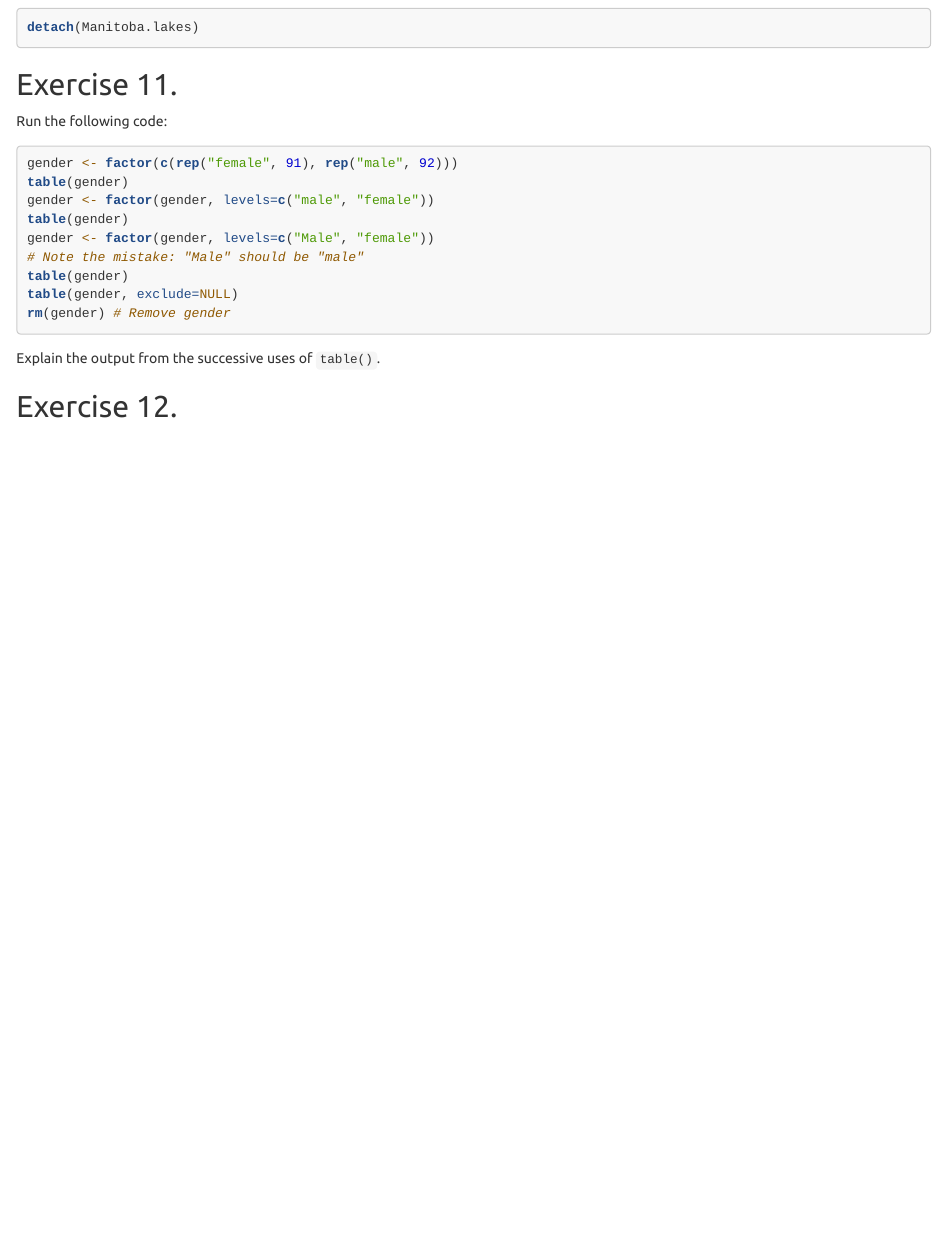
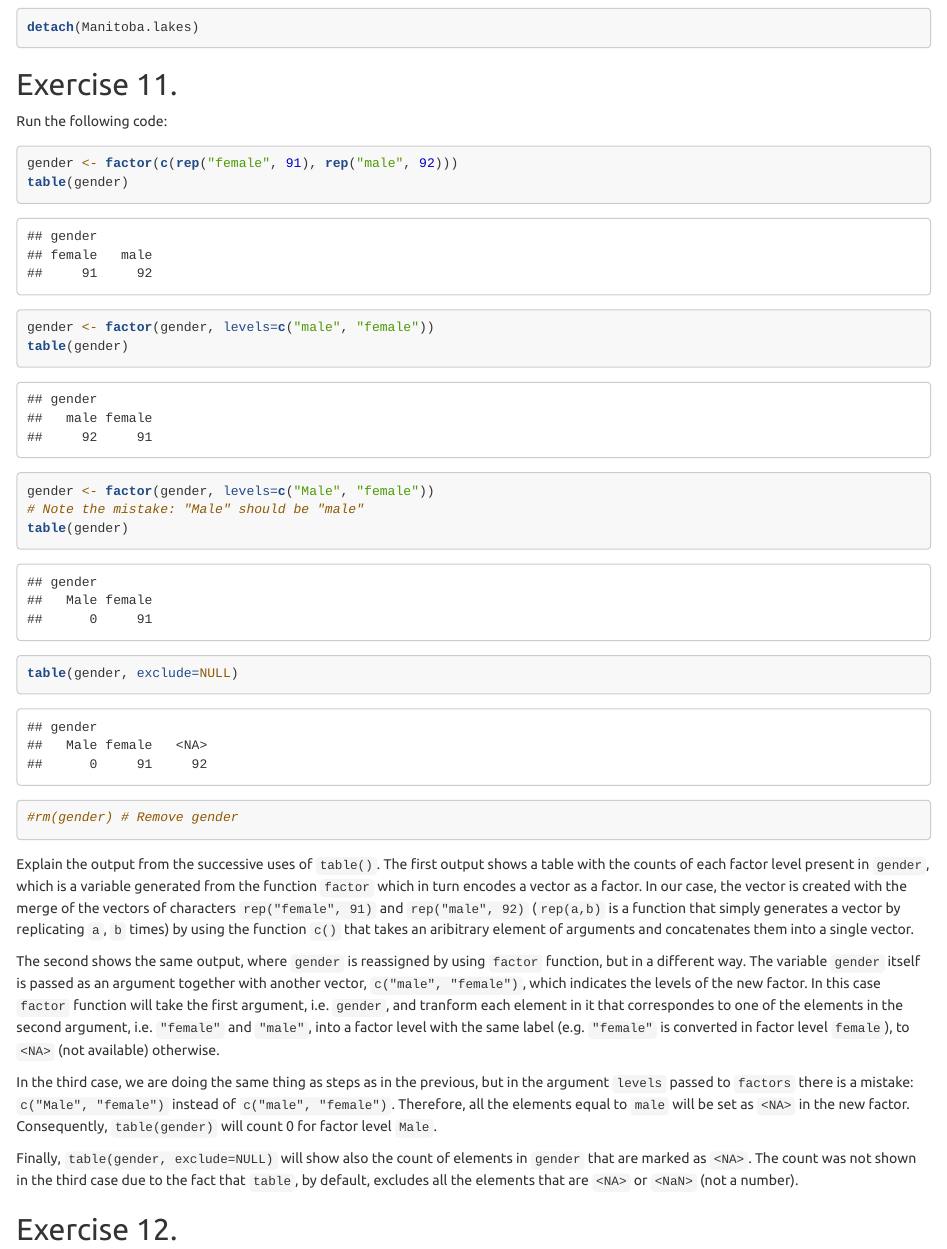
Before and after one commit to eferos93/SMDS_Homework_1, an R Markdown document (Homework1.Rmd): the page in a window 1100 px wide, from 3570 px down. Rendered offline with R 4.5, knitr and Pandoc, with nearby package versions; some code elsewhere in the file could not run offline.

Commit message:
added DAAG - ex 11

````diff
--- a/Homework1.Rmd
+++ b/Homework1.Rmd
@@ -131,7 +131,7 @@ detach(Manitoba.lakes)
 
 Run the following code:
 
-```R
+```{r}
 gender <- factor(c(rep("female", 91), rep("male", 92)))
 table(gender)
 gender <- factor(gender, levels=c("male", "female"))
@@ -140,10 +140,17 @@ gender <- factor(gender, levels=c("Male", "female"))
 # Note the mistake: "Male" should be "male"
 table(gender)
 table(gender, exclude=NULL)
-rm(gender) # Remove gender
+#rm(gender) # Remove gender
 ```
 
 Explain the output from the successive uses of `table()`.
+The first output shows a table with the counts of each factor level present in `gender`, which is a variable generated from the function `factor` which in turn encodes a vector as a factor. In our case, the vector is created with the merge of the vectors of characters `rep("female", 91)` and `rep("male", 92)` (`rep(a,b)` is a function that simply generates a vector by replicating `a`, `b` times) by using the function `c()` that takes an  aribitrary element of arguments and concatenates them into a single vector.
+
+The second shows the same output, where `gender` is reassigned by using `factor` function, but in a different way. The variable `gender` itself is passed as an argument together with another vector, `c("male", "female")`, which indicates the levels of the new factor. In this case `factor` function will take the first argument, i.e. `gender`, and tranform each element in it that correspondes to one of the elements in the second argument, i.e. `"female"` and `"male"`, into a factor level with the same label (e.g. `"female"` is converted in factor level `female`), to `<NA>` (not available) otherwise.
+
+In the third case, we are doing the same thing as steps as in the previous, but in the argument `levels` passed to `factors` there is a mistake: `c("Male", "female")` instead of `c("male", "female")`. Therefore, all the elements equal to `male` will be set as `<NA>` in the new factor. Consequently, `table(gender)` will count 0 for factor level `Male`.
+
+Finally, `table(gender, exclude=NULL)` will show also the count of elements in `gender` that are marked as `<NA>`. The count was not shown in the third case due to the fact that `table`, by default, excludes all the elements that are `<NA>` or `<NaN>` (not a number).
 
 ## Exercise 12.
 
````
